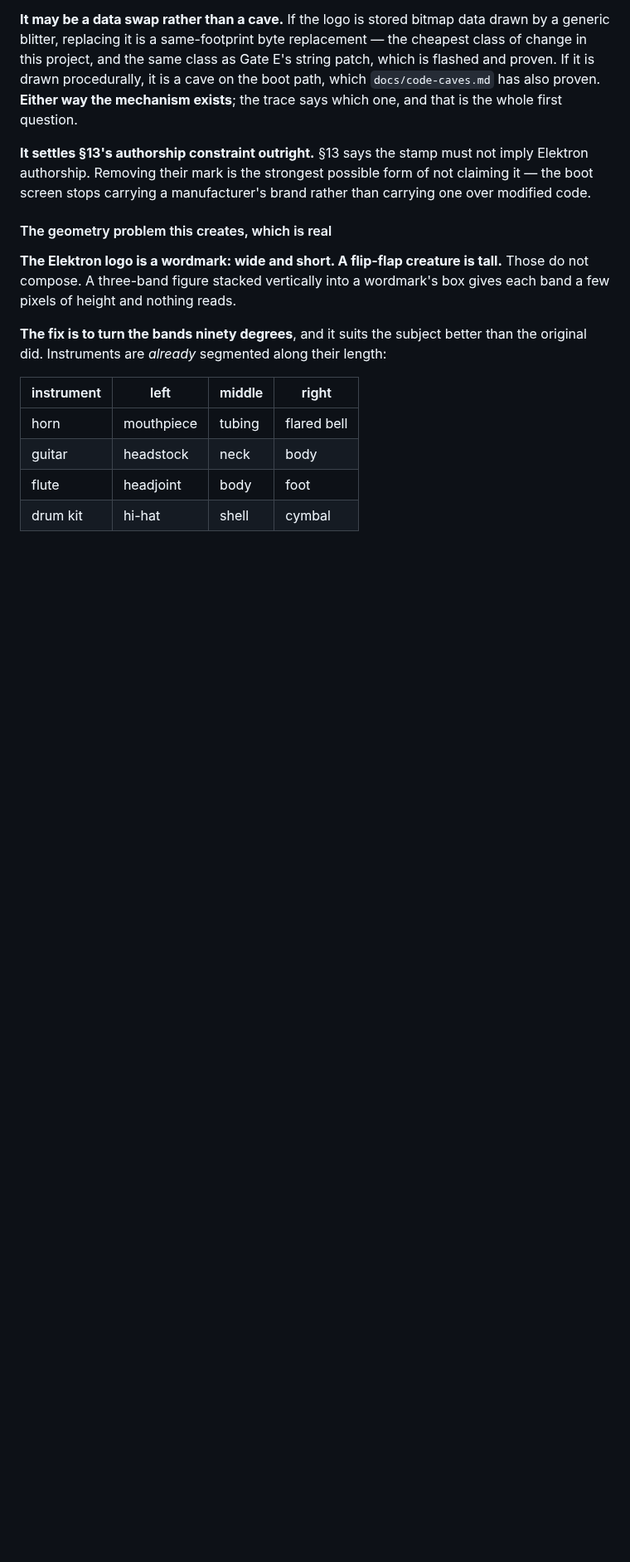
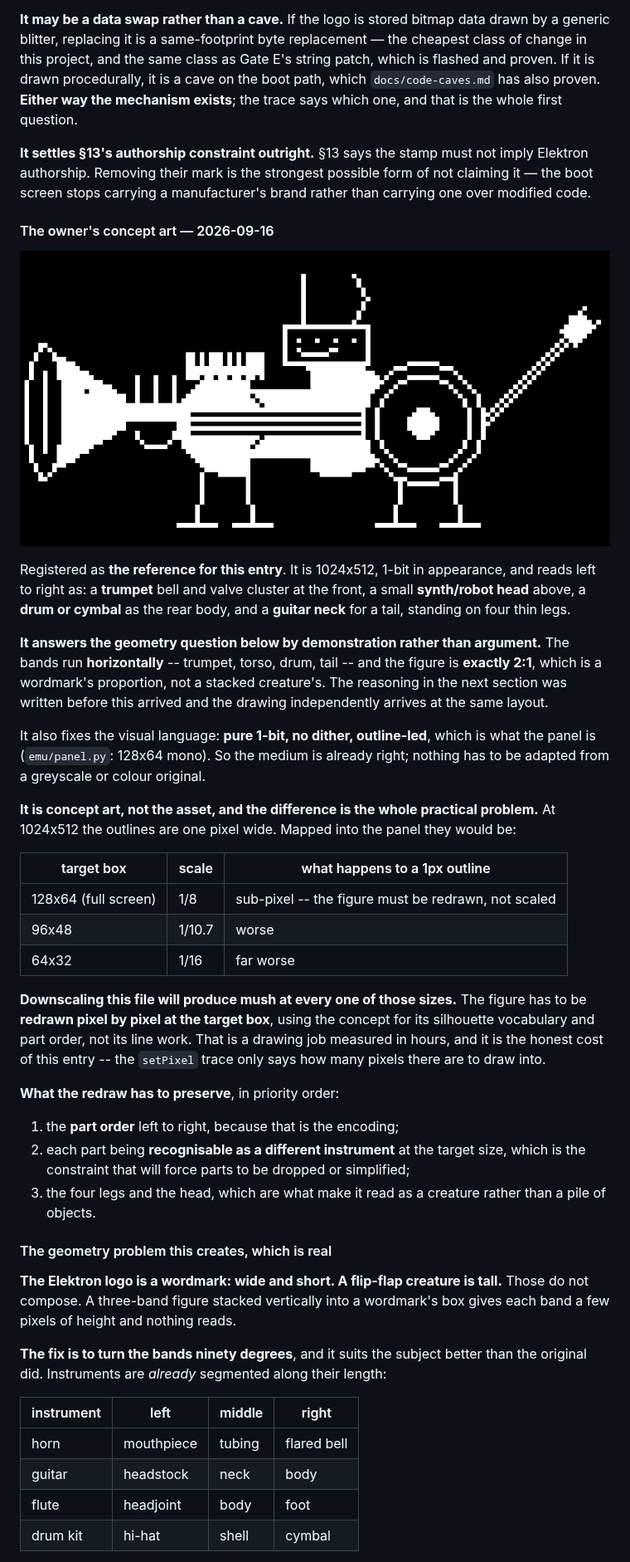
Before and after one commit to angellinares/dn2_firmware_explore, a Markdown page: docs/ideas-backlog.md, the part around the change. Shown at 83% size. Rendered like a GitHub page; pictures changed too: docs/img/mod-logo-concept.png (added); blank space fills up the shorter version.

Commit message:
Register the owner's concept art for the intro-screen logo
The owner sent the reference drawing for §13.1 on 2026-09-16: a creature read
left to right as a trumpet bell and valves, a small synth head above, a drum or
cymbal as the rear body, and a guitar neck for a tail, on four thin legs.

It settles the geometry question the entry raised, by demonstration rather than
argument. The bands run horizontally and the figure is exactly 2:1 - a
wordmark's proportion, not a stacked creature's. §13.1 had argued for turning
the bands ninety degrees because the Elektron logo is wide and short; the
drawing arrives at the same layout independently.

It also fixes the visual language as pure 1-bit, outline-led, no dither, which
is what the panel already is at 128x64 mono. Nothing needs adapting from colour
or greyscale.

Recorded the practical catch: this is concept art, not the asset. At 1024x512
the outlines are one pixel wide, so at the plausible target boxes they land at
1/8 to 1/16 scale and go sub-pixel. Downscaling the file produces mush at every
size; the figure has to be redrawn pixel by pixel at the target box, using the
concept for its silhouette vocabulary and part order rather than its line work.
That redraw is the real cost of the entry - the setPixel trace only reports how
many pixels are available to draw into.

Claude-Session: https://claude.ai/code/session_01EHA7nBPzpZ81gLCpoSM2gi

```diff
--- a/docs/ideas-backlog.md
+++ b/docs/ideas-backlog.md
@@ -1564,6 +1564,49 @@ imply Elektron authorship. Removing their mark is the strongest possible form of
 not claiming it — the boot screen stops carrying a manufacturer's brand rather
 than carrying one over modified code.
 
+#### The owner's concept art — 2026-09-16
+
+![The mod logo concept: a creature assembled from instrument parts](img/mod-logo-concept.png)
+
+Registered as **the reference for this entry**. It is 1024x512, 1-bit in
+appearance, and reads left to right as: a **trumpet** bell and valve cluster at
+the front, a small **synth/robot head** above, a **drum or cymbal** as the rear
+body, and a **guitar neck** for a tail, standing on four thin legs.
+
+**It answers the geometry question below by demonstration rather than argument.**
+The bands run **horizontally** -- trumpet, torso, drum, tail -- and the figure is
+**exactly 2:1**, which is a wordmark's proportion, not a stacked creature's. The
+reasoning in the next section was written before this arrived and the drawing
+independently arrives at the same layout.
+
+It also fixes the visual language: **pure 1-bit, no dither, outline-led**, which
+is what the panel is (`emu/panel.py`: 128x64 mono). So the medium is already
+right; nothing has to be adapted from a greyscale or colour original.
+
+**It is concept art, not the asset, and the difference is the whole practical
+problem.** At 1024x512 the outlines are one pixel wide. Mapped into the panel
+they would be:
+
+| target box | scale | what happens to a 1px outline |
+|---|---|---|
+| 128x64 (full screen) | 1/8 | sub-pixel -- the figure must be redrawn, not scaled |
+| 96x48 | 1/10.7 | worse |
+| 64x32 | 1/16 | far worse |
+
+**Downscaling this file will produce mush at every one of those sizes.** The
+figure has to be **redrawn pixel by pixel at the target box**, using the concept
+for its silhouette vocabulary and part order, not its line work. That is a
+drawing job measured in hours, and it is the honest cost of this entry -- the
+`setPixel` trace only says how many pixels there are to draw into.
+
+**What the redraw has to preserve**, in priority order:
+
+1. the **part order** left to right, because that is the encoding;
+2. each part being **recognisable as a different instrument** at the target size,
+   which is the constraint that will force parts to be dropped or simplified;
+3. the four legs and the head, which are what make it read as a creature rather
+   than a pile of objects.
+
 #### The geometry problem this creates, which is real
 
 **The Elektron logo is a wordmark: wide and short. A flip-flap creature is tall.**
```
